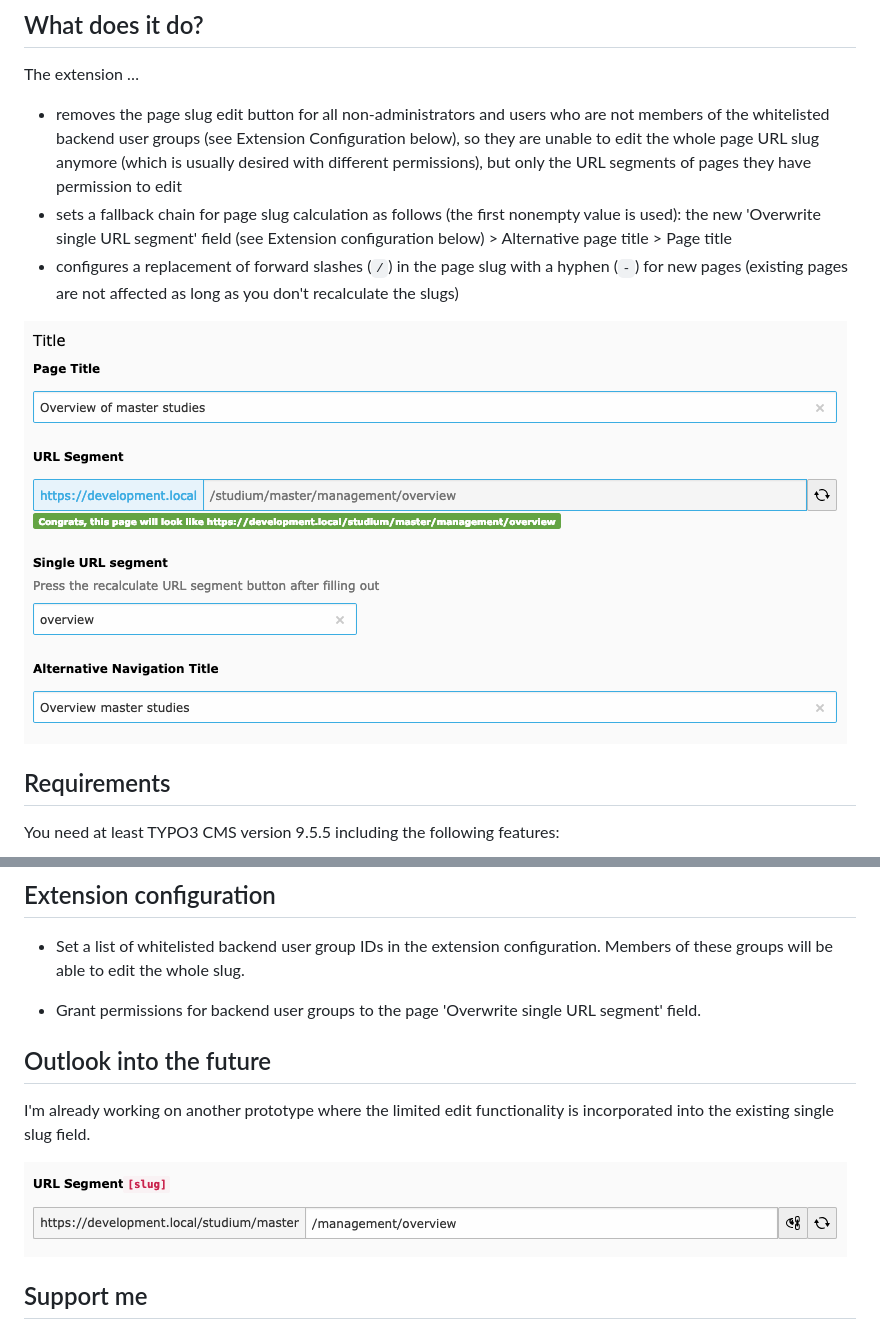
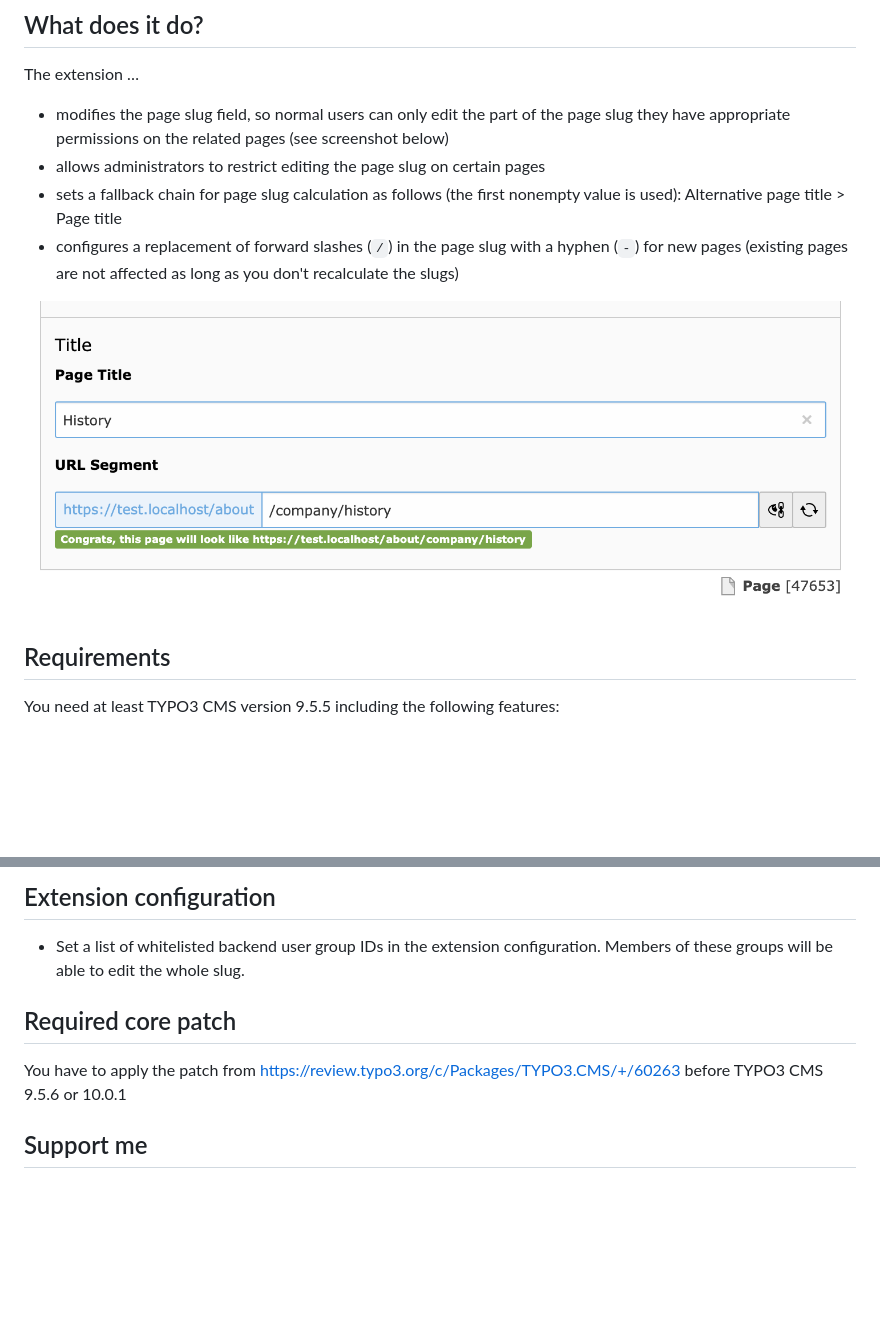
Before and after one commit to wazum/sluggi, a Markdown page: README.md, 2 parts joined by grey strips. GitHub-like rendering; pictures changed too: Resources/Public/Screenshots/slug_future.png (deleted), Resources/Public/Screenshots/sluggi_features.png; blank space fills up the shorter version.

Commit message:
Rewrite without an additional field

```diff
--- a/README.md
+++ b/README.md
@@ -3,8 +3,9 @@
 ## What does it do?
 
 The extension …
-* removes the page slug edit button for all non-administrators and users who are not members of the whitelisted backend user groups (see Extension Configuration below), so they are unable to edit the whole page URL slug anymore (which is usually desired with different permissions), but only the URL segments of pages they have permission to edit
-* sets a fallback chain for page slug calculation as follows (the first nonempty value is used): the new 'Overwrite single URL segment' field (see Extension configuration below) > Alternative page title > Page title
+* modifies the page slug field, so normal users can only edit the part of the page slug they have appropriate permissions on the related pages (see screenshot below)
+* allows administrators to restrict editing the page slug on certain pages
+* sets a fallback chain for page slug calculation as follows (the first nonempty value is used): Alternative page title > Page title
 * configures a replacement of forward slashes (`/`) in the page slug with a hyphen (`-`) for new pages (existing pages are not affected as long as you don't recalculate the slugs)
 
 ![sluggi Features](Resources/Public/Screenshots/sluggi_features.png)
@@ -29,13 +30,10 @@ https://packagist.org/packages/wazum/sluggi
 
 * Set a list of whitelisted backend user group IDs in the extension configuration. Members of these groups will be able to edit the whole slug.
 
-* Grant permissions for backend user groups to the page 'Overwrite single URL segment' field.
+## Required core patch
 
-## Outlook into the future
-
-I'm already working on another prototype where the limited edit functionality is incorporated into the existing single slug field.
-
-![Slug field with limited edit functionality](Resources/Public/Screenshots/slug_future.png)
+You have to apply the patch from https://review.typo3.org/c/Packages/TYPO3.CMS/+/60263
+before TYPO3 CMS 9.5.6 or 10.0.1
 
 ## Support me
 
```
Also changed, not shown: 13 other files.
